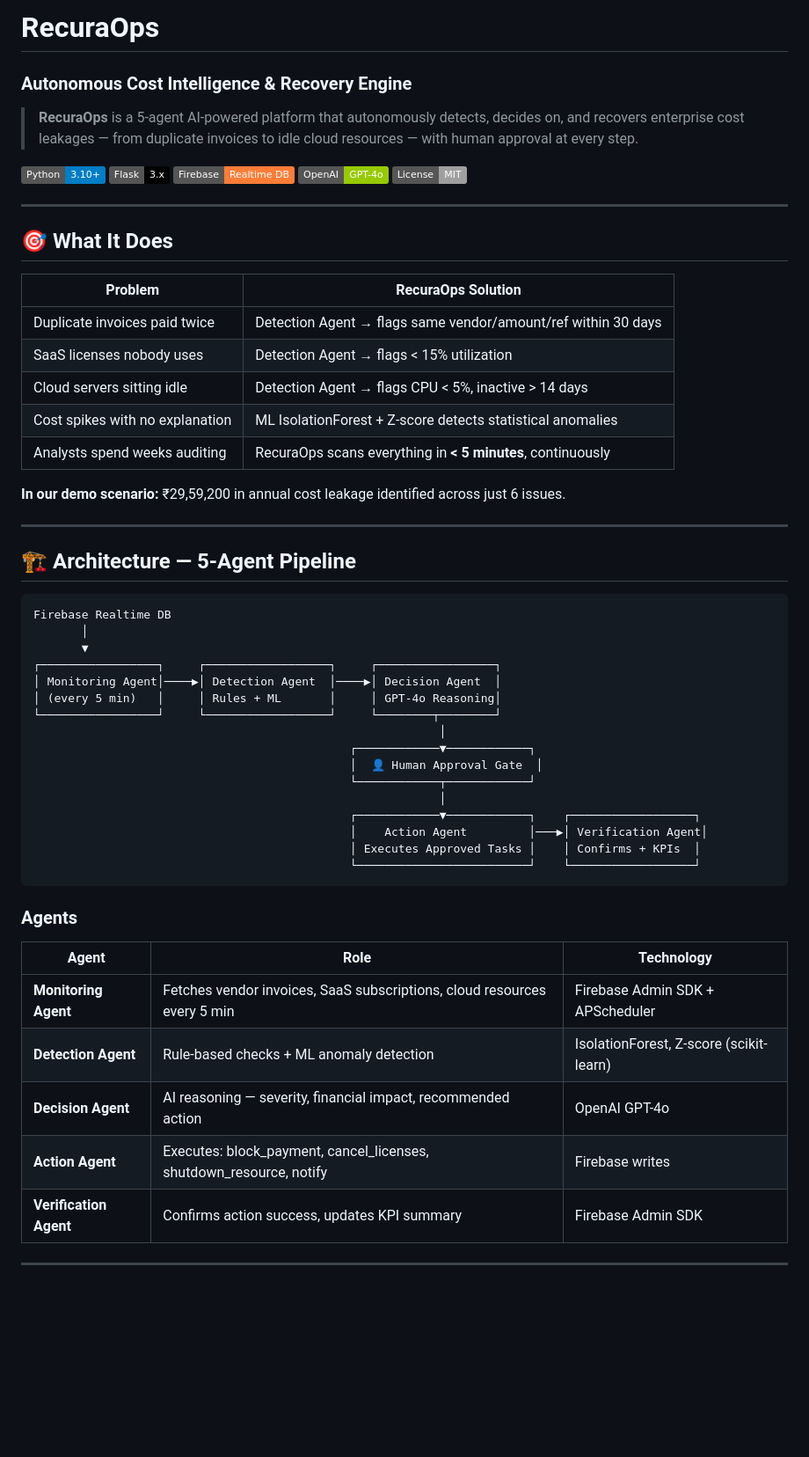
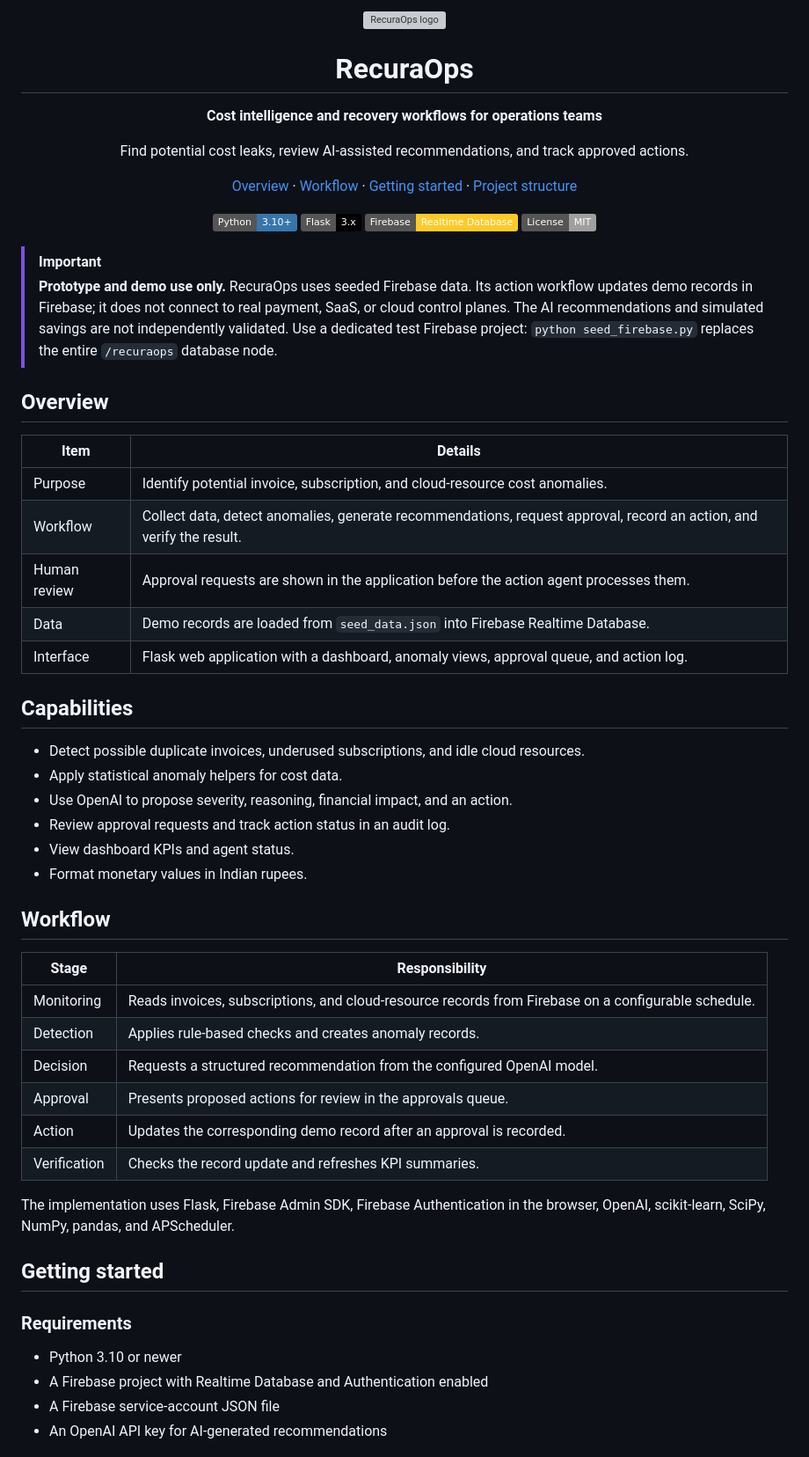
Before and after one commit to supransekhar10/RecuraOps, a Markdown page: README.md, the part around one of its changes. Shown at 88% size. Rendered like a GitHub page; badges without logos; blank space fills up the shorter version; grey boxes are pictures that could not be loaded.

Commit message:
Refresh README with project overview and safe setup

````diff
--- a/README.md
+++ b/README.md
@@ -1,60 +1,64 @@
-# RecuraOps
-### Autonomous Cost Intelligence & Recovery Engine
+<div align="center">
+  <img src="app/static/images/recuraops-logo.png" alt="RecuraOps logo" width="140">
+  <h1>RecuraOps</h1>
+  <p><strong>Cost intelligence and recovery workflows for operations teams</strong></p>
+  <p>Find potential cost leaks, review AI-assisted recommendations, and track approved actions.</p>
+  <p>
+    <a href="#overview">Overview</a> ·
+    <a href="#workflow">Workflow</a> ·
+    <a href="#getting-started">Getting started</a> ·
+    <a href="#project-structure">Project structure</a>
+  </p>
+</div>
 
-> **RecuraOps** is a 5-agent AI-powered platform that autonomously detects, decides on, and recovers enterprise cost leakages — from duplicate invoices to idle cloud resources — with human approval at every step.
+<p align="center">
+  <img src="https://img.shields.io/badge/Python-3.10%2B-3776AB?logo=python&logoColor=white" alt="Python 3.10+">
+  <img src="https://img.shields.io/badge/Flask-3.x-000000?logo=flask&logoColor=white" alt="Flask 3">
+  <img src="https://img.shields.io/badge/Firebase-Realtime%20Database-FFCA28?logo=firebase&logoColor=black" alt="Firebase Realtime Database">
+  <a href="LICENSE"><img src="https://img.shields.io/badge/License-MIT-lightgrey" alt="MIT License"></a>
+</p>
 
-[![Python](https://img.shields.io/badge/Python-3.10+-blue?logo=python)](https://python.org)
-[![Flask](https://img.shields.io/badge/Flask-3.x-black?logo=flask)](https://flask.palletsprojects.com)
-[![Firebase](https://img.shields.io/badge/Firebase-Realtime%20DB-orange?logo=firebase)](https://firebase.google.com)
-[![OpenAI](https://img.shields.io/badge/OpenAI-GPT--4o-green?logo=openai)](https://openai.com)
-[![License](https://img.shields.io/badge/License-MIT-lightgrey)](LICENSE)
+> [!IMPORTANT]
+> **Prototype and demo use only.** RecuraOps uses seeded Firebase data. Its action workflow updates demo records in Firebase; it does not connect to real payment, SaaS, or cloud control planes. The AI recommendations and simulated savings are not independently validated. Use a dedicated test Firebase project: `python seed_firebase.py` replaces the entire `/recuraops` database node.
 
----
+## Overview
 
-## 🎯 What It Does
+| Item | Details |
+| --- | --- |
+| Purpose | Identify potential invoice, subscription, and cloud-resource cost anomalies. |
+| Workflow | Collect data, detect anomalies, generate recommendations, request approval, record an action, and verify the result. |
+| Human review | Approval requests are shown in the application before the action agent processes them. |
+| Data | Demo records are loaded from `seed_data.json` into Firebase Realtime Database. |
+| Interface | Flask web application with a dashboard, anomaly views, approval queue, and action log. |
 
-| Problem | RecuraOps Solution |
-|---|---|
-| Duplicate invoices paid twice | Detection Agent → flags same vendor/amount/ref within 30 days |
-| SaaS licenses nobody uses | Detection Agent → flags < 15% utilization |
-| Cloud servers sitting idle | Detection Agent → flags CPU < 5%, inactive > 14 days |
-| Cost spikes with no explanation | ML IsolationForest + Z-score detects statistical anomalies |
-| Analysts spend weeks auditing | RecuraOps scans everything in **< 5 minutes**, continuously |
+## Capabilities
 
-**In our demo scenario:** ₹29,59,200 in annual cost leakage identified across just 6 issues.
+- Detect possible duplicate invoices, underused subscriptions, and idle cloud resources.
+- Apply statistical anomaly helpers for cost data.
+- Use OpenAI to propose severity, reasoning, financial impact, and an action.
+- Review approval requests and track action status in an audit log.
+- View dashboard KPIs and agent status.
+- Format monetary values in Indian rupees.
 
----
+## Workflow
 
-## 🏗️ Architecture — 5-Agent Pipeline
+| Stage | Responsibility |
+| --- | --- |
+| Monitoring | Reads invoices, subscriptions, and cloud-resource records from Firebase on a configurable schedule. |
+| Detection | Applies rule-based checks and creates anomaly records. |
+| Decision | Requests a structured recommendation from the configured OpenAI model. |
+| Approval | Presents proposed actions for review in the approvals queue. |
+| Action | Updates the corresponding demo record after an approval is recorded. |
+| Verification | Checks the record update and refreshes KPI summaries. |
 
-```
-Firebase Realtime DB
-       │
-       ▼
-┌─────────────────┐     ┌──────────────────┐     ┌─────────────────┐
-│ Monitoring Agent│────▶│ Detection Agent  │────▶│ Decision Agent  │
-│ (every 5 min)   │     │ Rules + ML       │     │ GPT-4o Reasoning│
-└─────────────────┘     └──────────────────┘     └────────┬────────┘
-                                                           │
-                                              ┌────────────▼────────────┐
-                                              │  👤 Human Approval Gate  │
-                                              └────────────┬────────────┘
-                                                           │
-                                              ┌────────────▼────────────┐    ┌──────────────────┐
-                                              │    Action Agent         │───▶│ Verification Agent│
-                                              │ Executes Approved Tasks │    │ Confirms + KPIs  │
-                                              └─────────────────────────┘    └──────────────────┘
-```
+The implementation uses Flask, Firebase Admin SDK, Firebase Authentication in the browser, OpenAI, scikit-learn, SciPy, NumPy, pandas, and APScheduler.
 
-### Agents
+## Getting started
 
-| Agent | Role | Technology |
-|---|---|---|
-| **Monitoring Agent** | Fetches vendor invoices, SaaS subscriptions, cloud resources every 5 min | Firebase Admin SDK + APScheduler |
-| **Detection Agent** | Rule-based checks + ML anomaly detection | IsolationForest, Z-score (scikit-learn) |
-| **Decision Agent** | AI reasoning — severity, financial impact, recommended action | OpenAI GPT-4o |
-| **Action Agent** | Executes: block_payment, cancel_licenses, shutdown_resource, notify | Firebase writes |
-| **Verification Agent** | Confirms action success, updates KPI summary | Firebase Admin SDK |
+### Requirements
 
----
+- Python 3.10 or newer
+- A Firebase project with Realtime Database and Authentication enabled
+- A Firebase service-account JSON file
+- An OpenAI API key for AI-generated recommendations
 
````
Also changed, not shown: other parts of README.md (+62 -177 lines).
